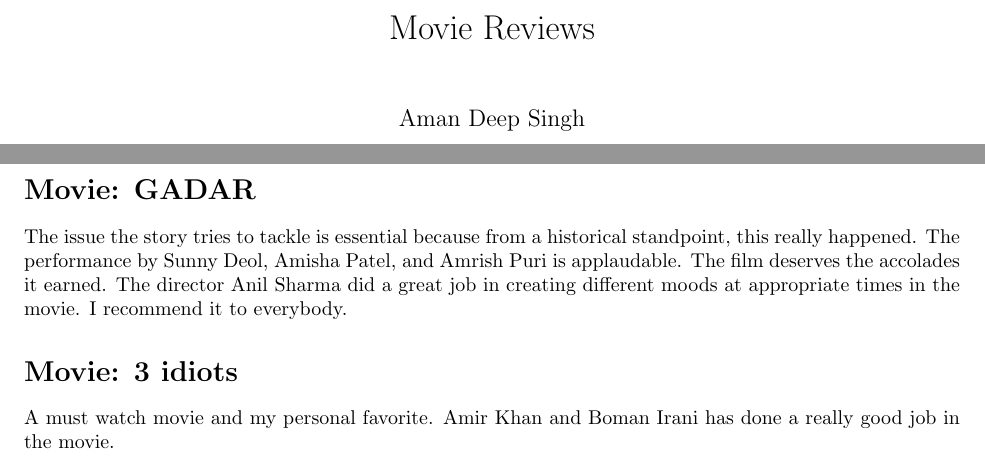
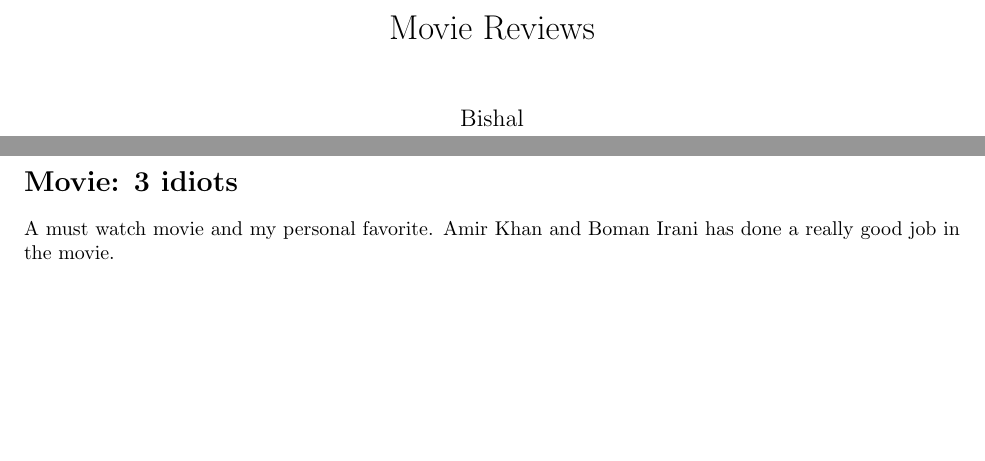
Before and after one commit to kbishal/cs251-git, a LaTeX document (reviews.tex): two parts of pages 1 and 2 of 2, joined at a grey line, cut so that both start at the same text, the shorter picture padded with empty space. Compiled offline with pdfLaTeX.

Commit message:
updating private branch

```diff
--- a/reviews.tex
+++ b/reviews.tex
@@ -4,13 +4,10 @@
 \usepackage[margin = 1in]{geometry}
 
 \title{Movie Reviews}
-\author{Aman Deep Singh}
+\author{Bishal}
 \date{}
 \begin{document}
 \maketitle
-\section*{Movie: GADAR}
- The issue the story tries to tackle is essential because from a historical standpoint, this really happened. The performance by Sunny Deol, Amisha Patel, and Amrish Puri is applaudable.
-The film deserves the accolades it earned. The director Anil Sharma did a great job in creating different moods at appropriate times in the movie. I recommend it to everybody.
 
 \section*{Movie: 3 idiots}
 A must watch movie and my personal favorite. Amir Khan and Boman Irani has done a really good job in the movie.
```
